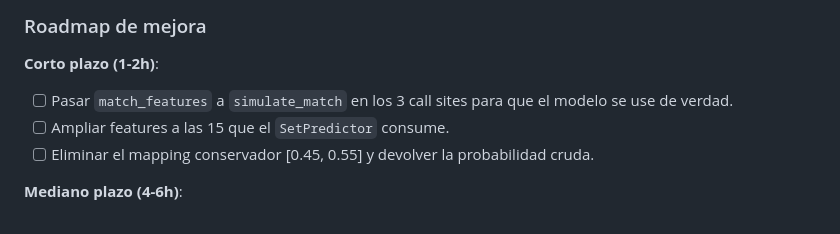
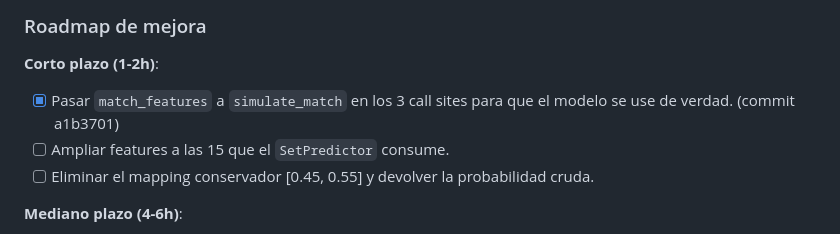
Before and after one commit to asormar/SuperLega-Predictor, a Markdown page: memoria/point_probability.md, the part around the change. Rendered like a GitHub page.

Commit message:
docs(point-probability): mark TODO as done after Batch 1 integration

```diff
--- a/memoria/point_probability.md
+++ b/memoria/point_probability.md
@@ -193,7 +193,7 @@ El `PointProbabilityModel` actual tiene estas limitaciones que lo dejan sub-util
 ### Roadmap de mejora
 
 **Corto plazo (1-2h)**:
-- [ ] Pasar `match_features` a `simulate_match` en los 3 call sites para que el modelo se use de verdad.
+- [x] Pasar `match_features` a `simulate_match` en los 3 call sites para que el modelo se use de verdad. (commit a1b3701)
 - [ ] Ampliar features a las 15 que el `SetPredictor` consume.
 - [ ] Eliminar el mapping conservador [0.45, 0.55] y devolver la probabilidad cruda.
 
```
